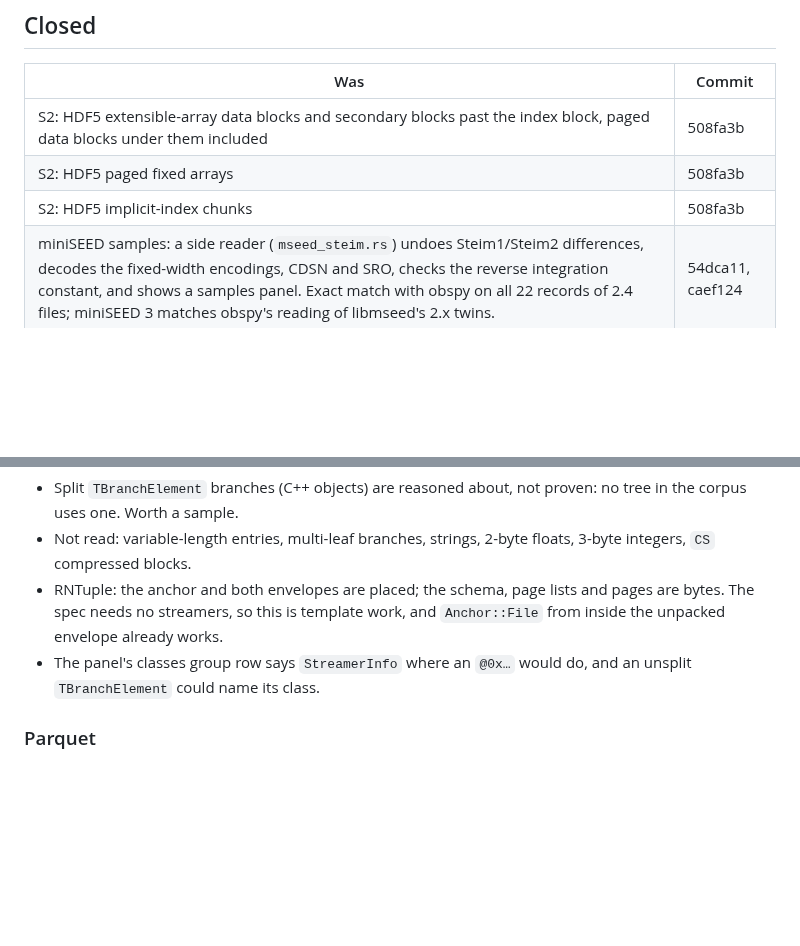
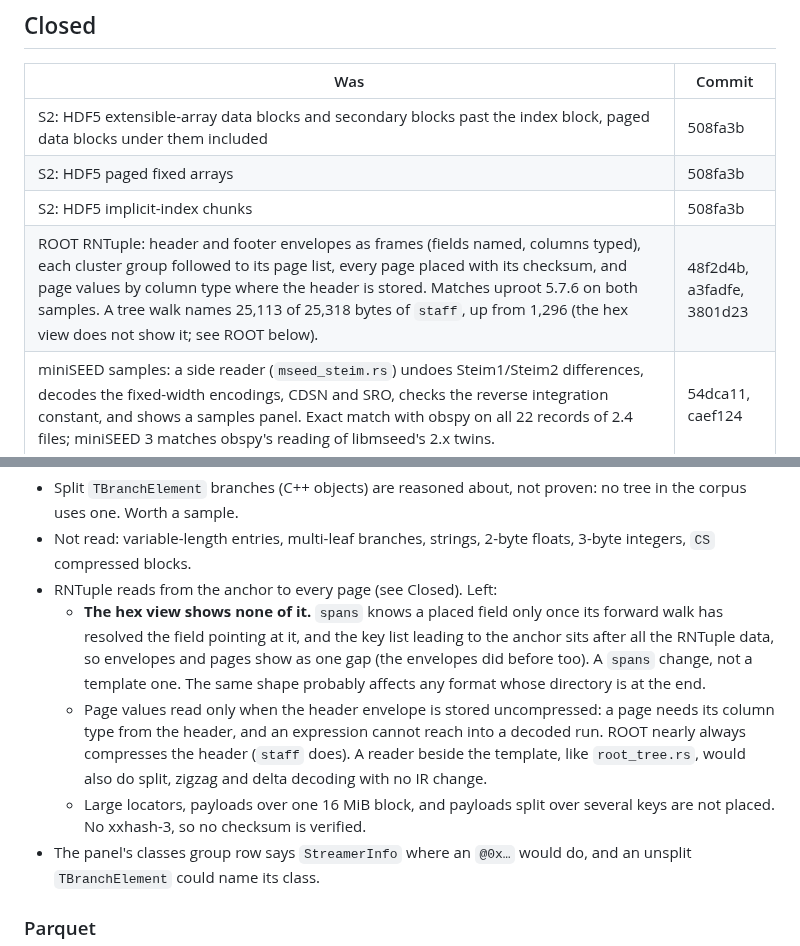
Before and after one commit to pengowray/qubero, a Markdown page: HANDOVER-science-formats.md, 2 parts joined by grey strips. Drawn GitHub-style; blank space fills up the shorter version.

Commit message:
Close RNTuple in the science formats handover

```diff
--- a/HANDOVER-science-formats.md
+++ b/HANDOVER-science-formats.md
@@ -33,6 +33,7 @@ cases only.
 | S2: HDF5 extensible-array data blocks and secondary blocks past the index block, paged data blocks under them included | 508fa3b |
 | S2: HDF5 paged fixed arrays | 508fa3b |
 | S2: HDF5 implicit-index chunks | 508fa3b |
+| ROOT RNTuple: header and footer envelopes as frames (fields named, columns typed), each cluster group followed to its page list, every page placed with its checksum, and page values by column type where the header is stored. Matches uproot 5.7.6 on both samples. A tree walk names 25,113 of 25,318 bytes of `staff`, up from 1,296 (the hex view does not show it; see ROOT below). | 48f2d4b, a3fadfe, 3801d23 |
 | miniSEED samples: a side reader (`mseed_steim.rs`) undoes Steim1/Steim2 differences, decodes the fixed-width encodings, CDSN and SRO, checks the reverse integration constant, and shows a samples panel. Exact match with obspy on all 22 records of 2.4 files; miniSEED 3 matches obspy's reading of libmseed's 2.x twins. | 54dca11, caef124 |
 | MAT subsystem data: placed from the header offset, read as its own small MAT file, the `FileWrapper__` table's classes, objects and properties labelled by name, and each `MCOS` variable's object reference. Sparse arrays read as columns with a computed `row` per entry. A VAX level 4 file is recognised (it was not). Two BSD-3 samples from foreverallama/matio. | 007fbe9, 19c5cc1, 845c824 |
 | Parquet page payloads: open by the chunk's codec (snappy and brotli new, plus gzip, zstd, LZ4_RAW, stored); dictionary pages and `DATA_PAGE_V2` values as fields; every page in the 16 samples read to its values by a side reader with a step panel, bar two brotli pages claiming 2 GB. Pinned against pyarrow. | c7cfeab, e54ecd9, d73b009 |
@@ -231,9 +232,20 @@ as a gap while the Logical tab lists them.
   proven: no tree in the corpus uses one. Worth a sample.
 - Not read: variable-length entries, multi-leaf branches, strings, 2-byte
   floats, 3-byte integers, `CS` compressed blocks.
-- RNTuple: the anchor and both envelopes are placed; the schema, page lists
-  and pages are bytes. The spec needs no streamers, so this is template work,
-  and `Anchor::File` from inside the unpacked envelope already works.
+- RNTuple reads from the anchor to every page (see Closed). Left:
+  - **The hex view shows none of it.** `spans` knows a placed field only
+    once its forward walk has resolved the field pointing at it, and the key
+    list leading to the anchor sits after all the RNTuple data, so envelopes
+    and pages show as one gap (the envelopes did before too). A `spans`
+    change, not a template one. The same shape probably affects any format
+    whose directory is at the end.
+  - Page values read only when the header envelope is stored uncompressed: a
+    page needs its column type from the header, and an expression cannot
+    reach into a decoded run. ROOT nearly always compresses the header
+    (`staff` does). A reader beside the template, like `root_tree.rs`, would
+    also do split, zigzag and delta decoding with no IR change.
+  - Large locators, payloads over one 16 MiB block, and payloads split over
+    several keys are not placed. No xxhash-3, so no checksum is verified.
 - The panel's classes group row says `StreamerInfo` where an `@0x…` would do,
   and an unsplit `TBranchElement` could name its class.
 
```
